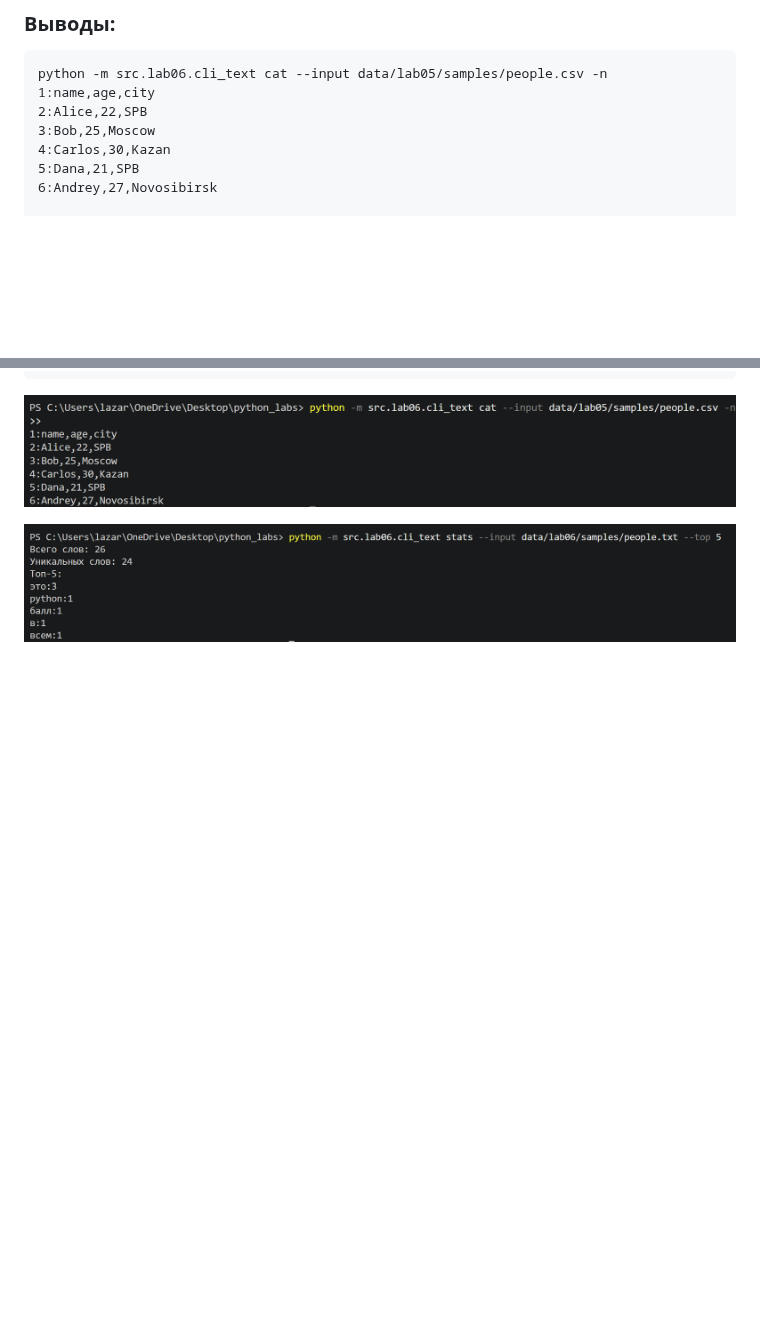
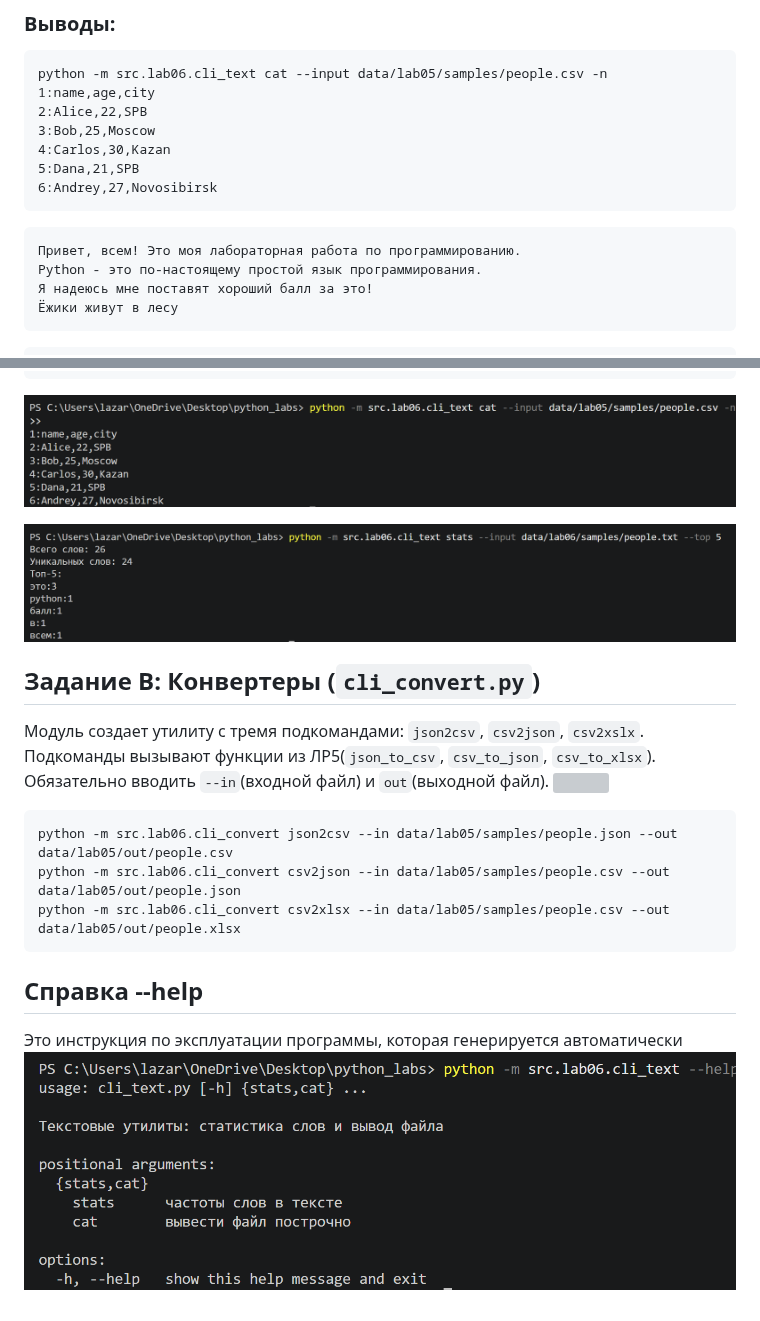
Before and after one commit to nadialazareva/python_labs, a Markdown page: src/lab06/README.md, 2 parts joined by grey strips. Drawn GitHub-style; pictures changed too: image/lab06/test4_lab06.png (added); blank space fills up the shorter version; grey boxes are pictures that could not be loaded.

Commit message:
kk

````diff
--- a/src/lab06/README.md
+++ b/src/lab06/README.md
@@ -54,7 +54,14 @@ python -m src.lab06.cli_text cat --input data/lab05/samples/people.csv -n
 4:Carlos,30,Kazan
 5:Dana,21,SPB
 6:Andrey,27,Novosibirsk
-
+```
+```
+Привет, всем! Это моя лабораторная работа по программированию.
+Python - это по-настоящему простой язык программирования.
+Я надеюсь мне поставят хороший балл за это!
+Ёжики живут в лесу
+```
+```
 python -m src.lab06.cli_text stats --input data/lab06/samples/people.txt --top 5
 Всего слов: 26
 Уникальных слов: 24
@@ -68,3 +75,17 @@ python:1
 ![](/image/lab06/text1_lab06.png)
 
 ![](/image/lab06/test2_lab06.png)
+
+## Задание В: Конвертеры (`cli_convert.py`)
+
+Модуль создает утилиту с тремя подкомандами: `json2csv`, `csv2json`, `csv2xslx`. Подкоманды вызывают функции из ЛР5(`json_to_csv`, `csv_to_json`, `csv_to_xlsx`). Обязательно вводить `--in`(входной файл) и `out`(выходной файл).
+![](/image/lab06/test3_lab06.png)
+
+```
+python -m src.lab06.cli_convert json2csv --in data/lab05/samples/people.json --out data/lab05/out/people.csv
+python -m src.lab06.cli_convert csv2json --in data/lab05/samples/people.csv --out data/lab05/out/people.json
+python -m src.lab06.cli_convert csv2xlsx --in data/lab05/samples/people.csv --out data/lab05/out/people.xlsx
+```
+## Справка --help
+Это инструкция по эксплуатации программы, которая генерируется автоматически
+![](/image/lab06/test4_lab06.png)
````
